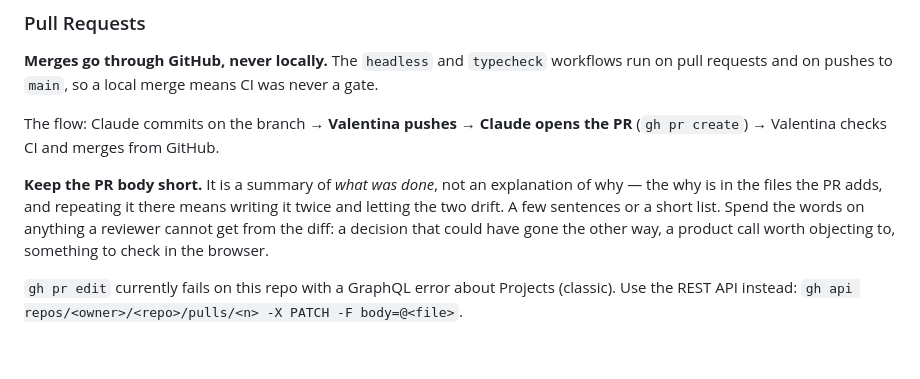
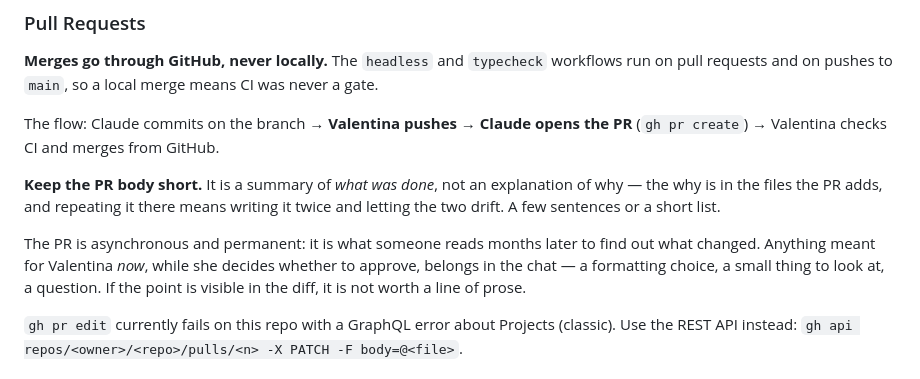
Before and after one commit to ghostintheshell-192/raid-sandbox, a Markdown page: .claude/rules/workflow.md, the part around the change. Rendered like a GitHub page; blank space fills up the shorter version.

Commit message:
docs(rules): say which channel a remark belongs to
The short-PR rule was too loose: it let a formatting choice that is plainly
visible in the diff count as something worth writing down. The PR is the
asynchronous, permanent record; remarks meant for the reviewer right now go
in the chat.

Co-Authored-By: Claude Opus 5 (1M context) <noreply@anthropic.com>
Claude-Session: https://claude.ai/code/session_01HaXJ1HZ2Qgvs7MjRWLdBwj

```diff
--- a/.claude/rules/workflow.md
+++ b/.claude/rules/workflow.md
@@ -67,9 +67,12 @@ The flow: Claude commits on the branch → **Valentina pushes** → **Claude ope
 
 **Keep the PR body short.** It is a summary of *what was done*, not an explanation of why —
 the why is in the files the PR adds, and repeating it there means writing it twice and
-letting the two drift. A few sentences or a short list. Spend the words on anything a
-reviewer cannot get from the diff: a decision that could have gone the other way, a
-product call worth objecting to, something to check in the browser.
+letting the two drift. A few sentences or a short list.
+
+The PR is asynchronous and permanent: it is what someone reads months later to find out
+what changed. Anything meant for Valentina *now*, while she decides whether to approve,
+belongs in the chat — a formatting choice, a small thing to look at, a question. If the
+point is visible in the diff, it is not worth a line of prose.
 
 `gh pr edit` currently fails on this repo with a GraphQL error about Projects (classic).
 Use the REST API instead: `gh api repos/<owner>/<repo>/pulls/<n> -X PATCH -F body=@<file>`.
```
